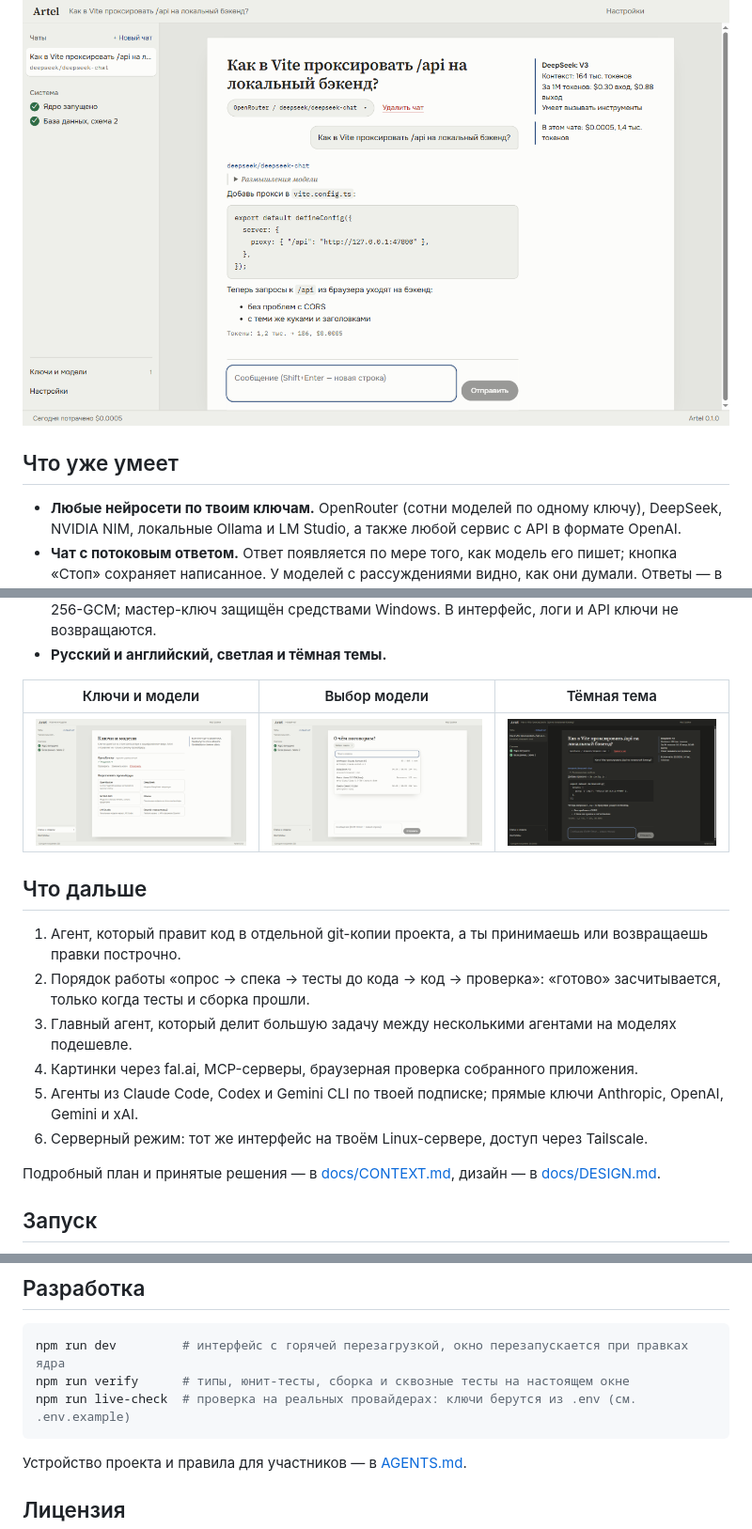
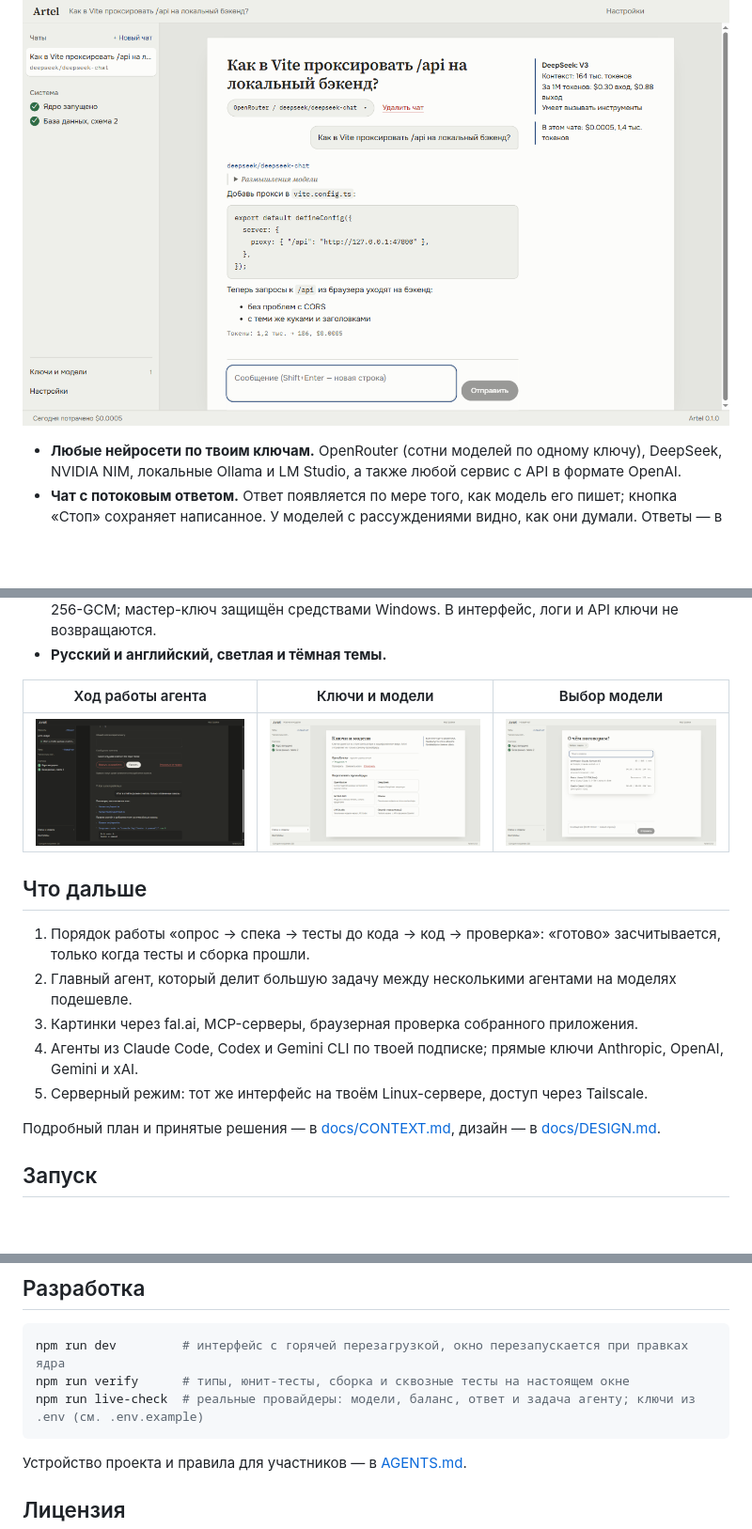
Before and after one commit to amave423/Drimvox, a Markdown page: README.md, 3 parts joined by grey strips. Shown at 94% size. Drawn GitHub-style; pictures changed too: docs/screenshots/agent-feed-dark.png (added), docs/screenshots/chat-dark.png (deleted); blank space fills up the shorter version.

Commit message:
Describe the coding agent in the README

````diff
--- a/README.md
+++ b/README.md
@@ -9,7 +31,5 @@ AI agents that write code in an isolated copy of your project and hand the chang
 
 ![Чат с моделью DeepSeek через OpenRouter](docs/screenshots/chat-light.png)
-
-## Что уже умеет
 
 - **Любые нейросети по твоим ключам.** OpenRouter (сотни моделей по одному ключу), DeepSeek,
   NVIDIA NIM, локальные Ollama и LM Studio, а также любой сервис с API в формате OpenAI.
@@ -23,18 +43,17 @@ AI agents that write code in an isolated copy of your project and hand the chang
   мастер-ключ защищён средствами Windows. В интерфейс, логи и API ключи не возвращаются.
 - **Русский и английский, светлая и тёмная темы.**
 
-| Ключи и модели | Выбор модели | Тёмная тема |
+| Ход работы агента | Ключи и модели | Выбор модели |
 |---|---|---|
-| ![](docs/screenshots/keys.png) | ![](docs/screenshots/models.png) | ![](docs/screenshots/chat-dark.png) |
+| ![](docs/screenshots/agent-feed-dark.png) | ![](docs/screenshots/keys.png) | ![](docs/screenshots/models.png) |
 
 ## Что дальше
 
-1. Агент, который правит код в отдельной git-копии проекта, а ты принимаешь или возвращаешь правки построчно.
-2. Порядок работы «опрос → спека → тесты до кода → код → проверка»: «готово» засчитывается, только когда тесты и сборка прошли.
-3. Главный агент, который делит большую задачу между несколькими агентами на моделях подешевле.
-4. Картинки через fal.ai, MCP-серверы, браузерная проверка собранного приложения.
-5. Агенты из Claude Code, Codex и Gemini CLI по твоей подписке; прямые ключи Anthropic, OpenAI, Gemini и xAI.
-6. Серверный режим: тот же интерфейс на твоём Linux-сервере, доступ через Tailscale.
+1. Порядок работы «опрос → спека → тесты до кода → код → проверка»: «готово» засчитывается, только когда тесты и сборка прошли.
+2. Главный агент, который делит большую задачу между несколькими агентами на моделях подешевле.
+3. Картинки через fal.ai, MCP-серверы, браузерная проверка собранного приложения.
+4. Агенты из Claude Code, Codex и Gemini CLI по твоей подписке; прямые ключи Anthropic, OpenAI, Gemini и xAI.
+5. Серверный режим: тот же интерфейс на твоём Linux-сервере, доступ через Tailscale.
 
 Подробный план и принятые решения — в [docs/CONTEXT.md](docs/CONTEXT.md), дизайн — в [docs/DESIGN.md](docs/DESIGN.md).
 
@@ -57,7 +76,7 @@ npm start
 ```bash
 npm run dev         # интерфейс с горячей перезагрузкой, окно перезапускается при правках ядра
 npm run verify      # типы, юнит-тесты, сборка и сквозные тесты на настоящем окне
-npm run live-check  # проверка на реальных провайдерах: ключи берутся из .env (см. .env.example)
+npm run live-check  # реальные провайдеры: модели, баланс, ответ и задача агенту; ключи из .env (см. .env.example)
 ```
 
 Устройство проекта и правила для участников — в [AGENTS.md](AGENTS.md).
````
Also changed, not shown: other parts of README.md (+27 -5 lines), docs/CONTEXT.md (+1 -1 lines), docs/screenshots/agent-review.png (added).
